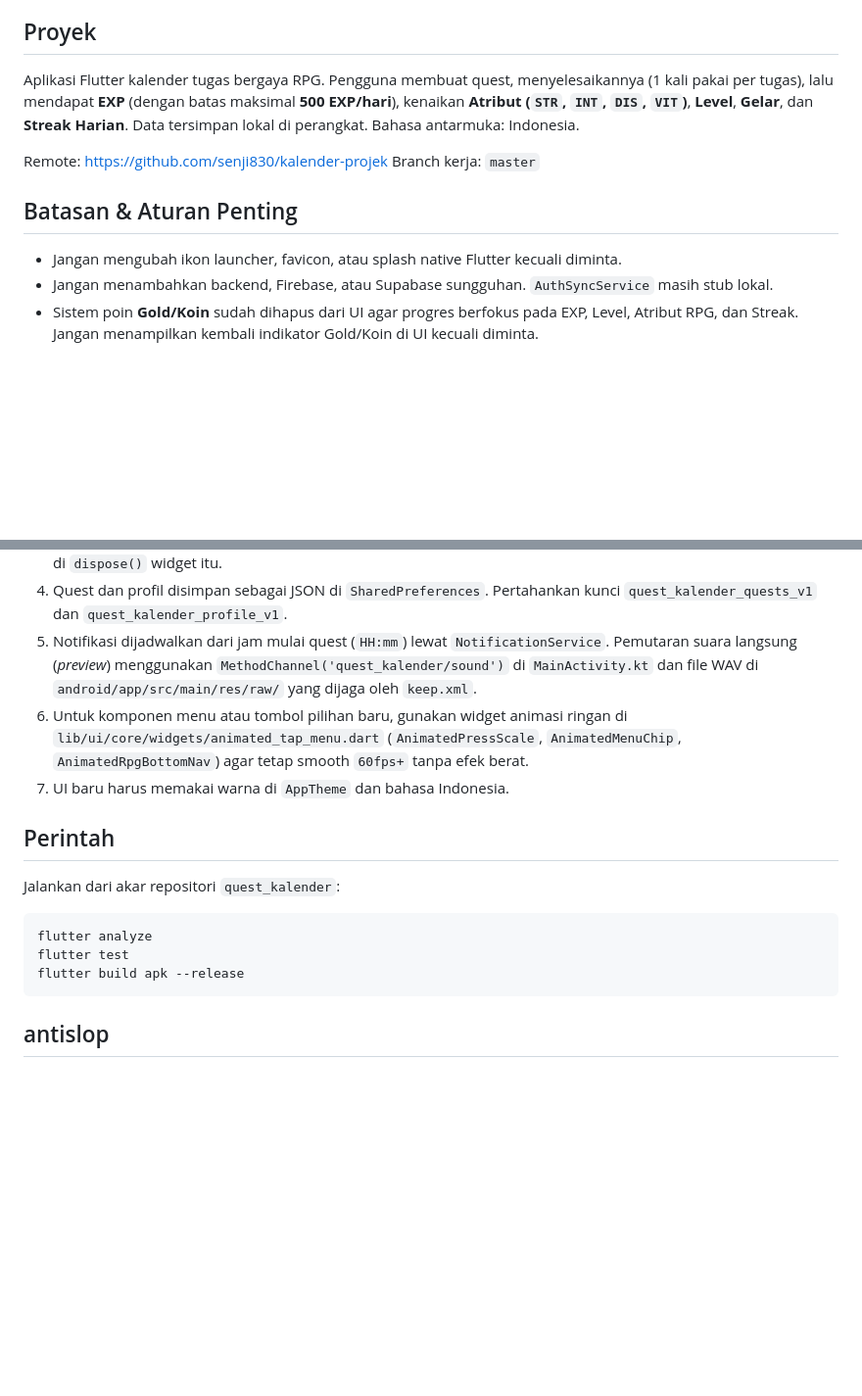
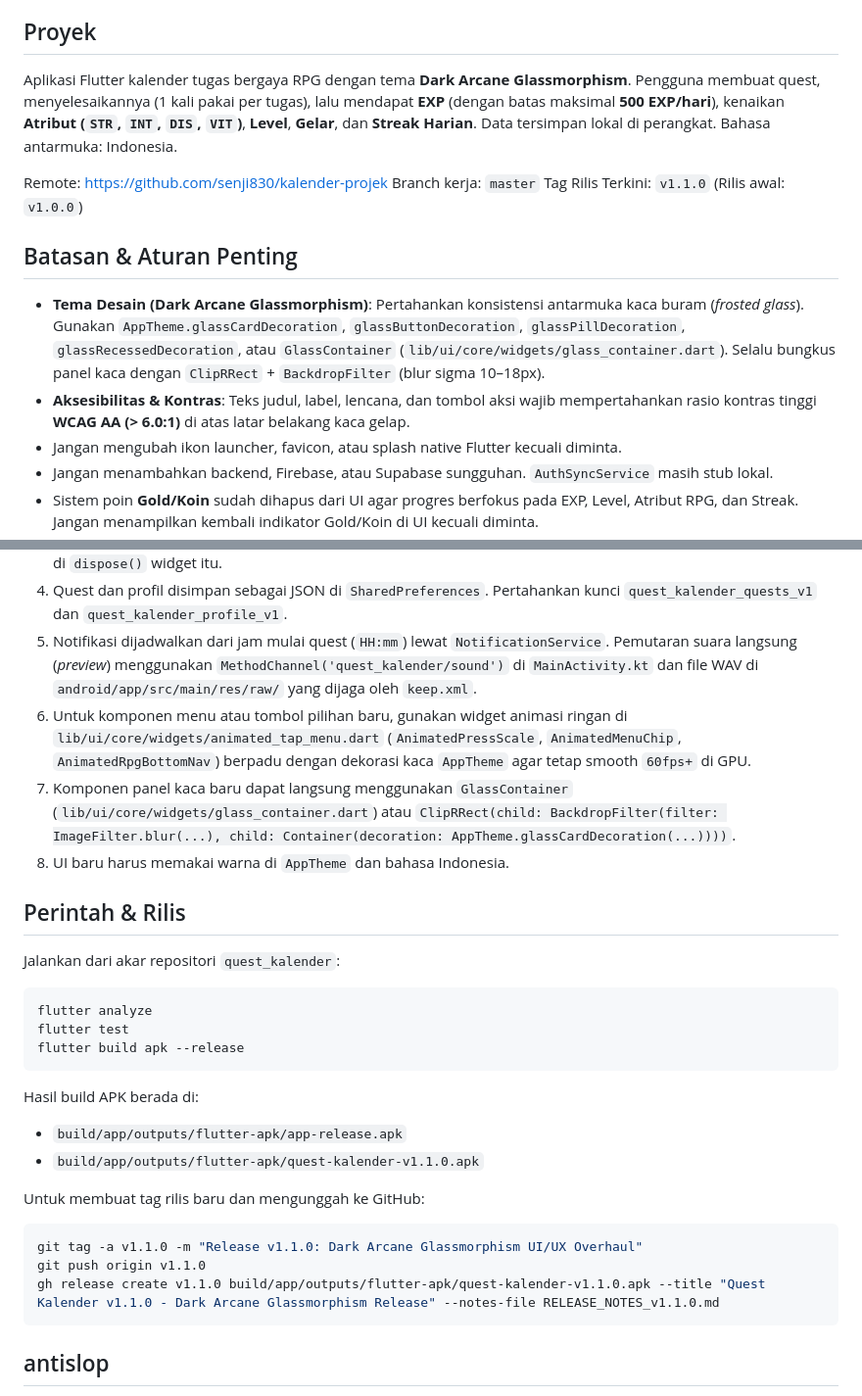
Before and after one commit to kimal404/kalender-projek-md3e, a Markdown page: AGENTS.md, 2 parts joined by grey strips. Shown at 98% size. GitHub-like rendering; blank space fills up the shorter version.

````diff
--- a/AGENTS.md
+++ b/AGENTS.md
@@ -5,14 +5,17 @@ Dokumentasi produk lengkap ada di [docs/DOKUMENTASI.md](docs/DOKUMENTASI.md).
 
 ## Proyek
 
-Aplikasi Flutter kalender tugas bergaya RPG. Pengguna membuat quest, menyelesaikannya (1 kali pakai per tugas), lalu mendapat **EXP** (dengan batas maksimal **500 EXP/hari**), kenaikan **Atribut (`STR`, `INT`, `DIS`, `VIT`)**, **Level**, **Gelar**, dan **Streak Harian**.
+Aplikasi Flutter kalender tugas bergaya RPG dengan tema **Dark Arcane Glassmorphism**. Pengguna membuat quest, menyelesaikannya (1 kali pakai per tugas), lalu mendapat **EXP** (dengan batas maksimal **500 EXP/hari**), kenaikan **Atribut (`STR`, `INT`, `DIS`, `VIT`)**, **Level**, **Gelar**, dan **Streak Harian**.
 Data tersimpan lokal di perangkat. Bahasa antarmuka: Indonesia.
 
 Remote: https://github.com/senji830/kalender-projek
 Branch kerja: `master`
+Tag Rilis Terkini: `v1.1.0` (Rilis awal: `v1.0.0`)
 
 ## Batasan & Aturan Penting
 
+- **Tema Desain (Dark Arcane Glassmorphism)**: Pertahankan konsistensi antarmuka kaca buram (*frosted glass*). Gunakan `AppTheme.glassCardDecoration`, `glassButtonDecoration`, `glassPillDecoration`, `glassRecessedDecoration`, atau `GlassContainer` (`lib/ui/core/widgets/glass_container.dart`). Selalu bungkus panel kaca dengan `ClipRRect` + `BackdropFilter` (blur sigma 10–18px).
+- **Aksesibilitas & Kontras**: Teks judul, label, lencana, dan tombol aksi wajib mempertahankan rasio kontras tinggi **WCAG AA (> 6.0:1)** di atas latar belakang kaca gelap.
 - Jangan mengubah ikon launcher, favicon, atau splash native Flutter kecuali diminta.
 - Jangan menambahkan backend, Firebase, atau Supabase sungguhan. `AuthSyncService` masih stub lokal.
 - Sistem poin **Gold/Koin** sudah dihapus dari UI agar progres berfokus pada EXP, Level, Atribut RPG, dan Streak. Jangan menampilkan kembali indikator Gold/Koin di UI kecuali diminta.
@@ -28,10 +31,11 @@ Branch kerja: `master`
 3. Widget dialog yang memegang `TextEditingController` harus `StatefulWidget`, dan controller hanya di-`dispose` di `dispose()` widget itu.
 4. Quest dan profil disimpan sebagai JSON di `SharedPreferences`. Pertahankan kunci `quest_kalender_quests_v1` dan `quest_kalender_profile_v1`.
 5. Notifikasi dijadwalkan dari jam mulai quest (`HH:mm`) lewat `NotificationService`. Pemutaran suara langsung (*preview*) menggunakan `MethodChannel('quest_kalender/sound')` di `MainActivity.kt` dan file WAV di `android/app/src/main/res/raw/` yang dijaga oleh `keep.xml`.
-6. Untuk komponen menu atau tombol pilihan baru, gunakan widget animasi ringan di `lib/ui/core/widgets/animated_tap_menu.dart` (`AnimatedPressScale`, `AnimatedMenuChip`, `AnimatedRpgBottomNav`) agar tetap smooth `60fps+` tanpa efek berat.
-7. UI baru harus memakai warna di `AppTheme` dan bahasa Indonesia.
+6. Untuk komponen menu atau tombol pilihan baru, gunakan widget animasi ringan di `lib/ui/core/widgets/animated_tap_menu.dart` (`AnimatedPressScale`, `AnimatedMenuChip`, `AnimatedRpgBottomNav`) berpadu dengan dekorasi kaca `AppTheme` agar tetap smooth `60fps+` di GPU.
+7. Komponen panel kaca baru dapat langsung menggunakan `GlassContainer` (`lib/ui/core/widgets/glass_container.dart`) atau `ClipRRect(child: BackdropFilter(filter: ImageFilter.blur(...), child: Container(decoration: AppTheme.glassCardDecoration(...))))`.
+8. UI baru harus memakai warna di `AppTheme` dan bahasa Indonesia.
 
-## Perintah
+## Perintah & Rilis
 
 Jalankan dari akar repositori `quest_kalender`:
 
@@ -39,6 +43,17 @@ Jalankan dari akar repositori `quest_kalender`:
 flutter analyze
 flutter test
 flutter build apk --release
+```
+
+Hasil build APK berada di:
+- `build/app/outputs/flutter-apk/app-release.apk`
+- `build/app/outputs/flutter-apk/quest-kalender-v1.1.0.apk`
+
+Untuk membuat tag rilis baru dan mengunggah ke GitHub:
+```powershell
+git tag -a v1.1.0 -m "Release v1.1.0: Dark Arcane Glassmorphism UI/UX Overhaul"
+git push origin v1.1.0
+gh release create v1.1.0 build/app/outputs/flutter-apk/quest-kalender-v1.1.0.apk --title "Quest Kalender v1.1.0 - Dark Arcane Glassmorphism Release" --notes-file RELEASE_NOTES_v1.1.0.md
 ```
 
 <!-- antislop:start -->
````
Also changed, not shown: docs/DOKUMENTASI.md (+33 -12 lines).
